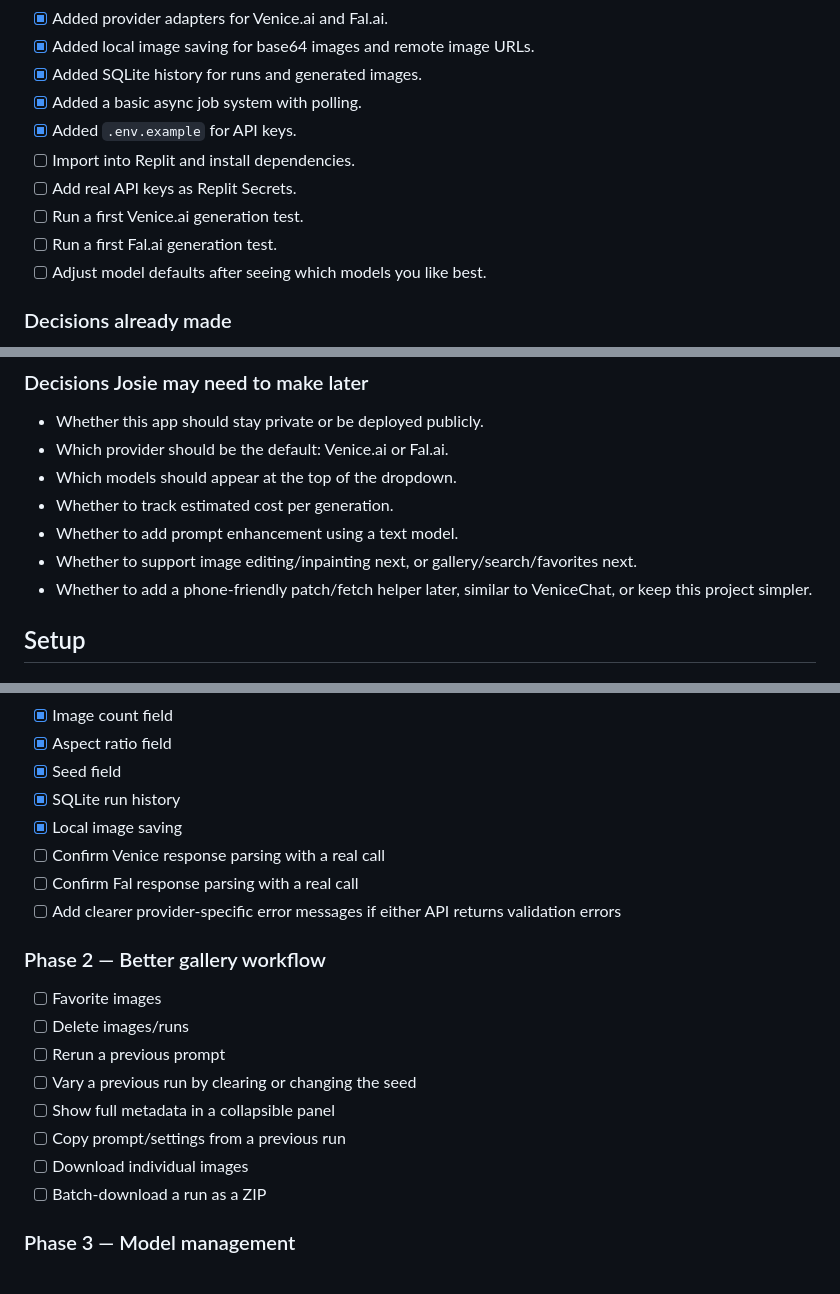
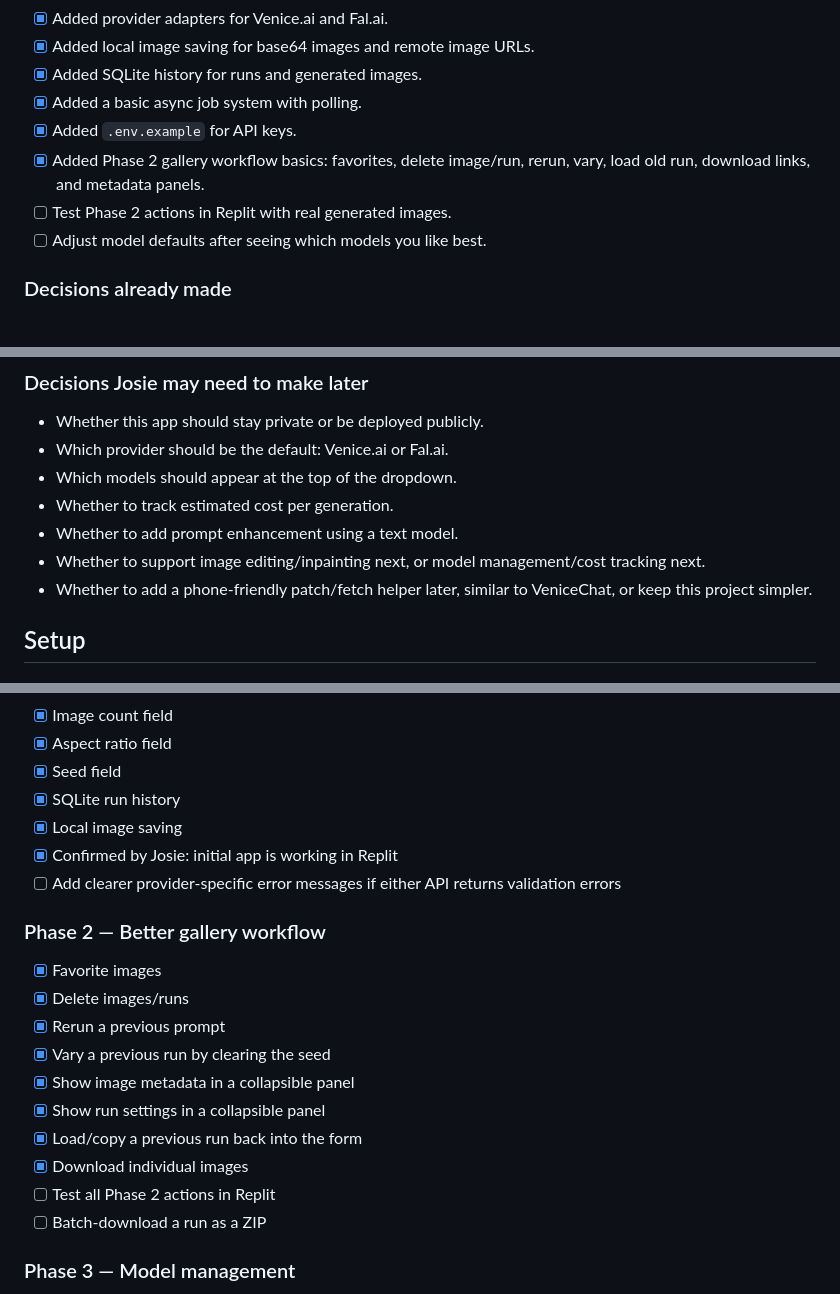
Before and after one commit to all-upper-case/image-lab, a Markdown page: README.md, 3 parts joined by grey strips. Rendered like a GitHub page.

Commit message:
Update roadmap after gallery workflow

```diff
--- a/README.md
+++ b/README.md
@@ -16,10 +16,8 @@ This repo is intentionally separate from VeniceChat. The goal is a small, inspec
 - [x] Added SQLite history for runs and generated images.
 - [x] Added a basic async job system with polling.
 - [x] Added `.env.example` for API keys.
-- [ ] Import into Replit and install dependencies.
-- [ ] Add real API keys as Replit Secrets.
-- [ ] Run a first Venice.ai generation test.
-- [ ] Run a first Fal.ai generation test.
+- [x] Added Phase 2 gallery workflow basics: favorites, delete image/run, rerun, vary, load old run, download links, and metadata panels.
+- [ ] Test Phase 2 actions in Replit with real generated images.
 - [ ] Adjust model defaults after seeing which models you like best.
 
 ### Decisions already made
@@ -39,7 +37,7 @@ This repo is intentionally separate from VeniceChat. The goal is a small, inspec
 - Which models should appear at the top of the dropdown.
 - Whether to track estimated cost per generation.
 - Whether to add prompt enhancement using a text model.
-- Whether to support image editing/inpainting next, or gallery/search/favorites next.
+- Whether to support image editing/inpainting next, or model management/cost tracking next.
 - Whether to add a phone-friendly patch/fetch helper later, similar to VeniceChat, or keep this project simpler.
 
 ## Setup
@@ -97,19 +95,20 @@ For debugging, use one image at a time first. After a provider works, try 2 or 4
 - [x] Seed field
 - [x] SQLite run history
 - [x] Local image saving
-- [ ] Confirm Venice response parsing with a real call
-- [ ] Confirm Fal response parsing with a real call
+- [x] Confirmed by Josie: initial app is working in Replit
 - [ ] Add clearer provider-specific error messages if either API returns validation errors
 
 ### Phase 2 — Better gallery workflow
 
-- [ ] Favorite images
-- [ ] Delete images/runs
-- [ ] Rerun a previous prompt
-- [ ] Vary a previous run by clearing or changing the seed
-- [ ] Show full metadata in a collapsible panel
-- [ ] Copy prompt/settings from a previous run
-- [ ] Download individual images
+- [x] Favorite images
+- [x] Delete images/runs
+- [x] Rerun a previous prompt
+- [x] Vary a previous run by clearing the seed
+- [x] Show image metadata in a collapsible panel
+- [x] Show run settings in a collapsible panel
+- [x] Load/copy a previous run back into the form
+- [x] Download individual images
+- [ ] Test all Phase 2 actions in Replit
 - [ ] Batch-download a run as a ZIP
 
 ### Phase 3 — Model management
```
Also changed, not shown: other parts of README.md (+1 -0 lines).
